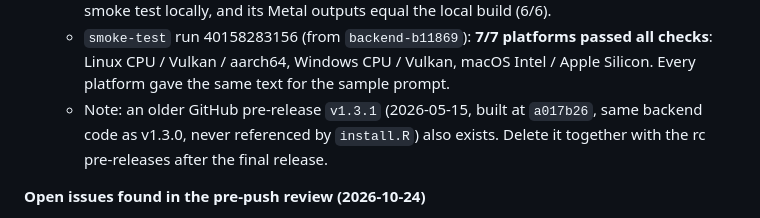
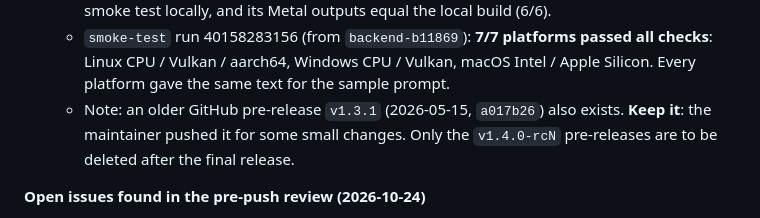
Before and after one commit to EddieYang211/localLLM, a Markdown page: update_future.md, the part around the change. Rendered like a GitHub page.

Commit message:
Keep the v1.3.1 pre-release (maintainer decision)
Co-Authored-By: Claude Opus 5.5 <noreply@anthropic.com>

```diff
--- a/update_future.md
+++ b/update_future.md
@@ -597,7 +597,7 @@ None of fixes 1–4 changes what our code does: they rename or re-wrap the same
   - `release-builder` run 40157492649: **all 7 builds succeeded on the first try**. Zips: macOS arm64 4.0 MB / x64 4.2 MB (was ~2 MB), Linux 4.0 MB, aarch64 3.6 MB, Linux Vulkan 14.3 MB (was 16), Windows 2.7 MB, Windows Vulkan 15.1 MB (was 19). The fixed `check_symbols.sh` passed 8/8 on Linux for the first time.
   - macOS artifacts: `minos 13.3` (arm64 and x86_64), linked against `/usr/lib/libcurl.4.dylib`, 37 `localllm_*` exports. The CI-built arm64 dylib passed the smoke test locally, and its Metal outputs equal the local build (6/6).
   - `smoke-test` run 40158283156 (from `backend-b11869`): **7/7 platforms passed all checks**: Linux CPU / Vulkan / aarch64, Windows CPU / Vulkan, macOS Intel / Apple Silicon. Every platform gave the same text for the sample prompt.
-  - Note: an older GitHub pre-release `v1.3.1` (2026-05-15, built at `a017b26`, same backend code as v1.3.0, never referenced by `install.R`) also exists. Delete it together with the rc pre-releases after the final release.
+  - Note: an older GitHub pre-release `v1.3.1` (2026-05-15, `a017b26`) also exists. **Keep it**: the maintainer pushed it for some small changes. Only the `v1.4.0-rcN` pre-releases are to be deleted after the final release.
 
 **Open issues found in the pre-push review (2026-10-24)**
 - [x] **A. ✅ FIXED (`a2ff6c7`). macOS CPU path built without upstream CPU flags.** On Apple, `CMakeLists.txt.custom` compiles its own copies of `ggml-cpu.c`, `ggml-cpu.cpp` and `ggml-blas.cpp` into `localllm`. These copies lack the ggml-cpu target's `-mcpu=native+dotprod+i8mm` and `-DGGML_USE_CPU_REPACK`, and they are the ones linked (`ggml_graph_compute`, `ggml_cpu_has_*`), so CPU weight repacking is off. This is pre-existing (b8766 too). Linux/Windows do not compile these copies. Experiment with the 3 sources dropped (use the upstream archives), CPU only, 4 threads, M3 Pro:
```
